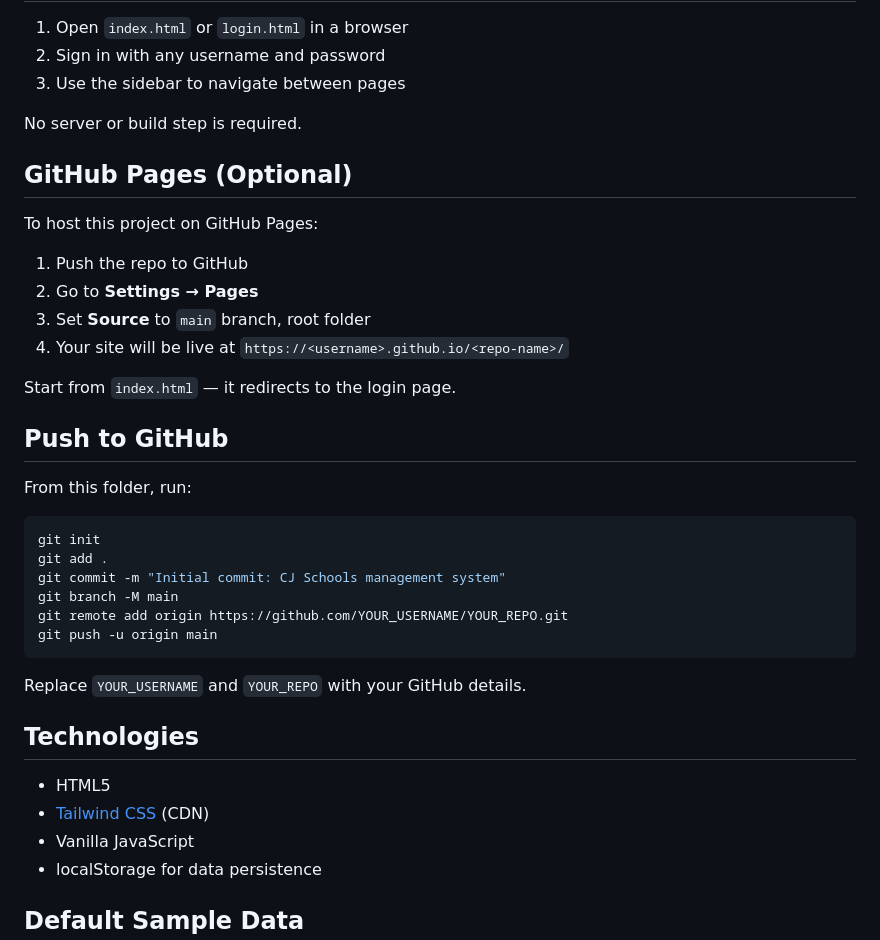
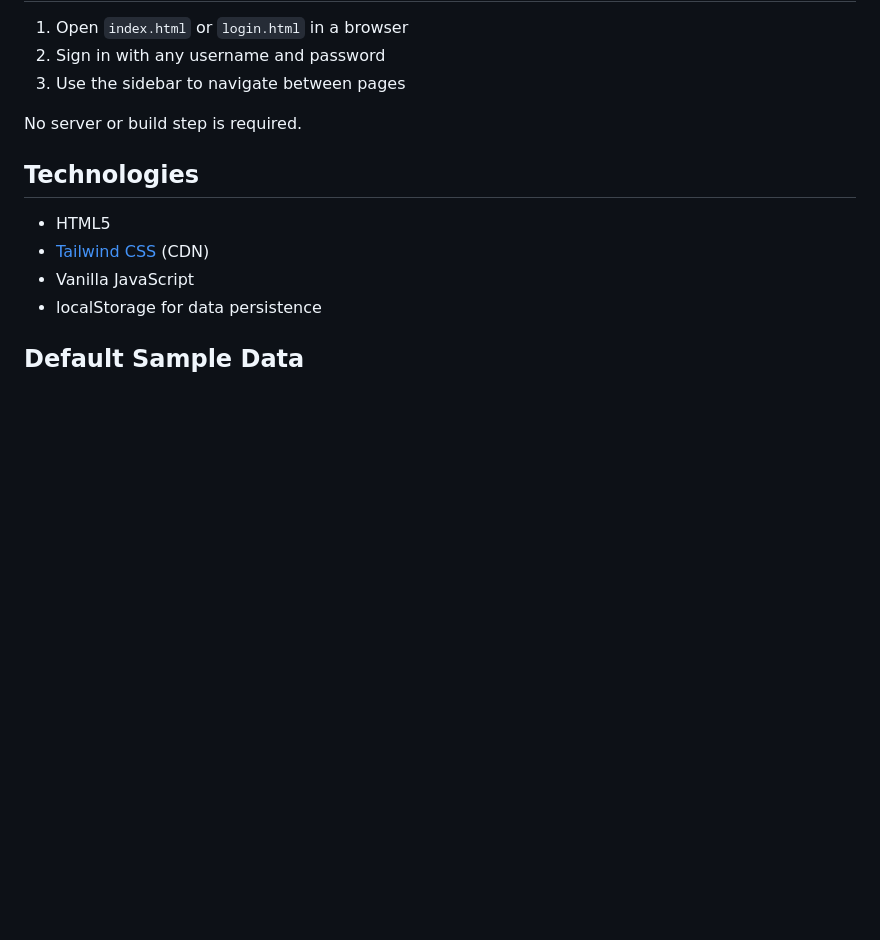
Before and after one commit to lorraine-elektra/school-management-system, a Markdown page: README.md, the part around the change. GitHub-like rendering; blank space fills up the shorter version.

````diff
--- a/README.md
+++ b/README.md
@@ -78,32 +78,6 @@ You need an internet connection once — the app loads Tailwind CSS from a CDN o
 
 No server or build step is required.
 
-## GitHub Pages (Optional)
-
-To host this project on GitHub Pages:
-
-1. Push the repo to GitHub
-2. Go to **Settings → Pages**
-3. Set **Source** to `main` branch, root folder
-4. Your site will be live at `https://<username>.github.io/<repo-name>/`
-
-Start from `index.html` — it redirects to the login page.
-
-## Push to GitHub
-
-From this folder, run:
-
-```bash
-git init
-git add .
-git commit -m "Initial commit: CJ Schools management system"
-git branch -M main
-git remote add origin https://github.com/YOUR_USERNAME/YOUR_REPO.git
-git push -u origin main
-```
-
-Replace `YOUR_USERNAME` and `YOUR_REPO` with your GitHub details.
-
 ## Technologies
 
 - HTML5
````
